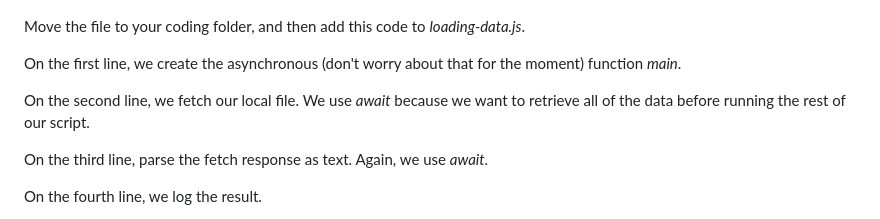
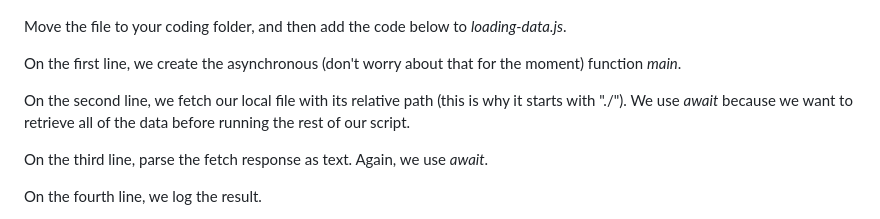
Before and after one commit to CarlaAstudillo/nicar-2023-intro-to-web-dev, a Markdown page: 03_JAVASCRIPT/README.md, the part around the change printed below. GitHub-like rendering.

```diff
--- a/03_JAVASCRIPT/README.md
+++ b/03_JAVASCRIPT/README.md
@@ -64,11 +64,11 @@ Click on the "Download" tab at the bottom, then on "Full data". I also put the d
 
 ![Our World in Data website.](./img/loading-data/our-world-data.jpg)
 
-Move the file to your coding folder, and then add this code to _loading-data.js_.
+Move the file to your coding folder, and then add the code below to _loading-data.js_.
 
 On the first line, we create the asynchronous (don't worry about that for the moment) function _main_.
 
-On the second line, we fetch our local file. We use _await_ because we want to retrieve all of the data before running the rest of our script.
+On the second line, we fetch our local file with its relative path (this is why it starts with "./"). We use _await_ because we want to retrieve all of the data before running the rest of our script.
 
 On the third line, parse the fetch response as text. Again, we use _await_.
 
```
Also changed, not shown: other parts of 03_JAVASCRIPT/README.md (+30 -0 lines), 03_JAVASCRIPT/img/loading-data/data-github.jpg (added).
